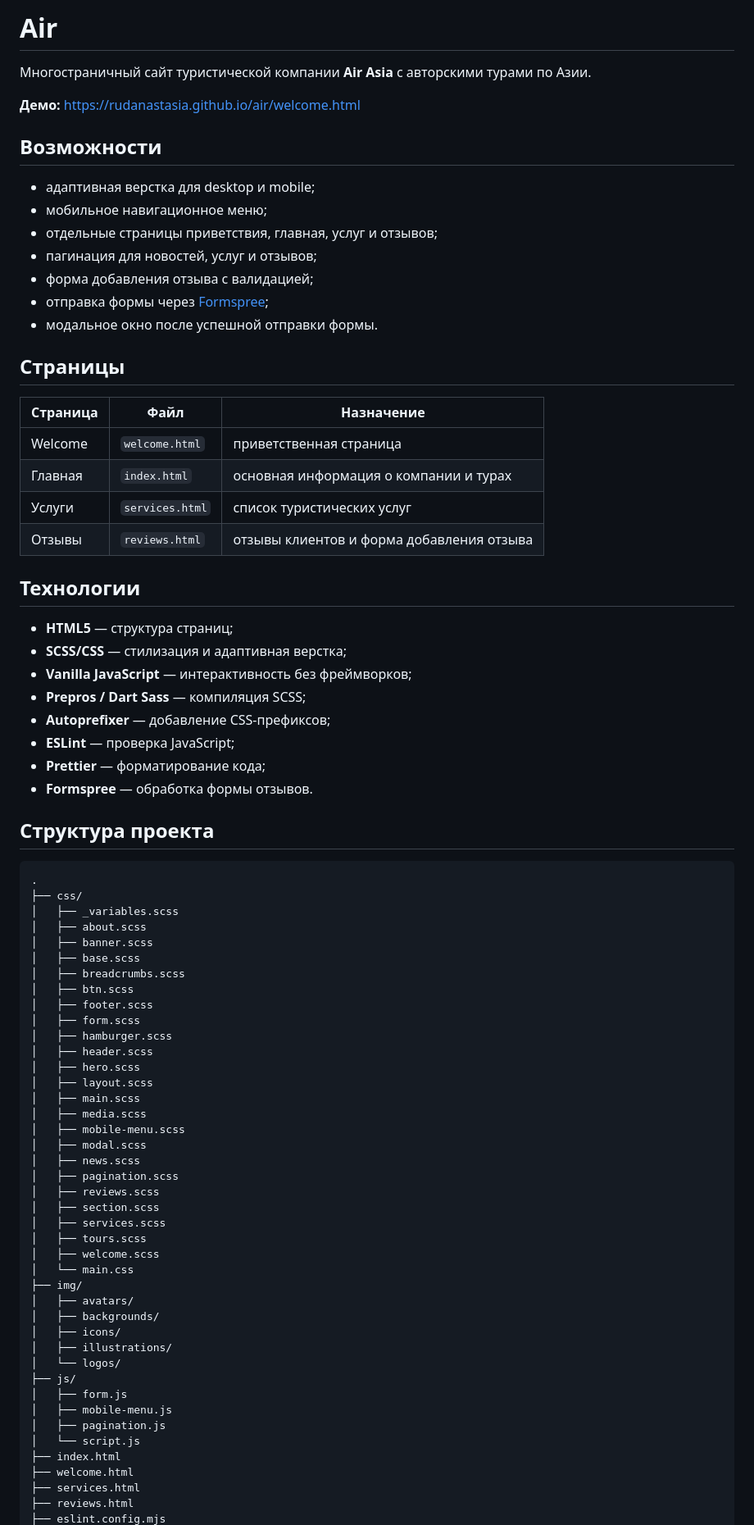
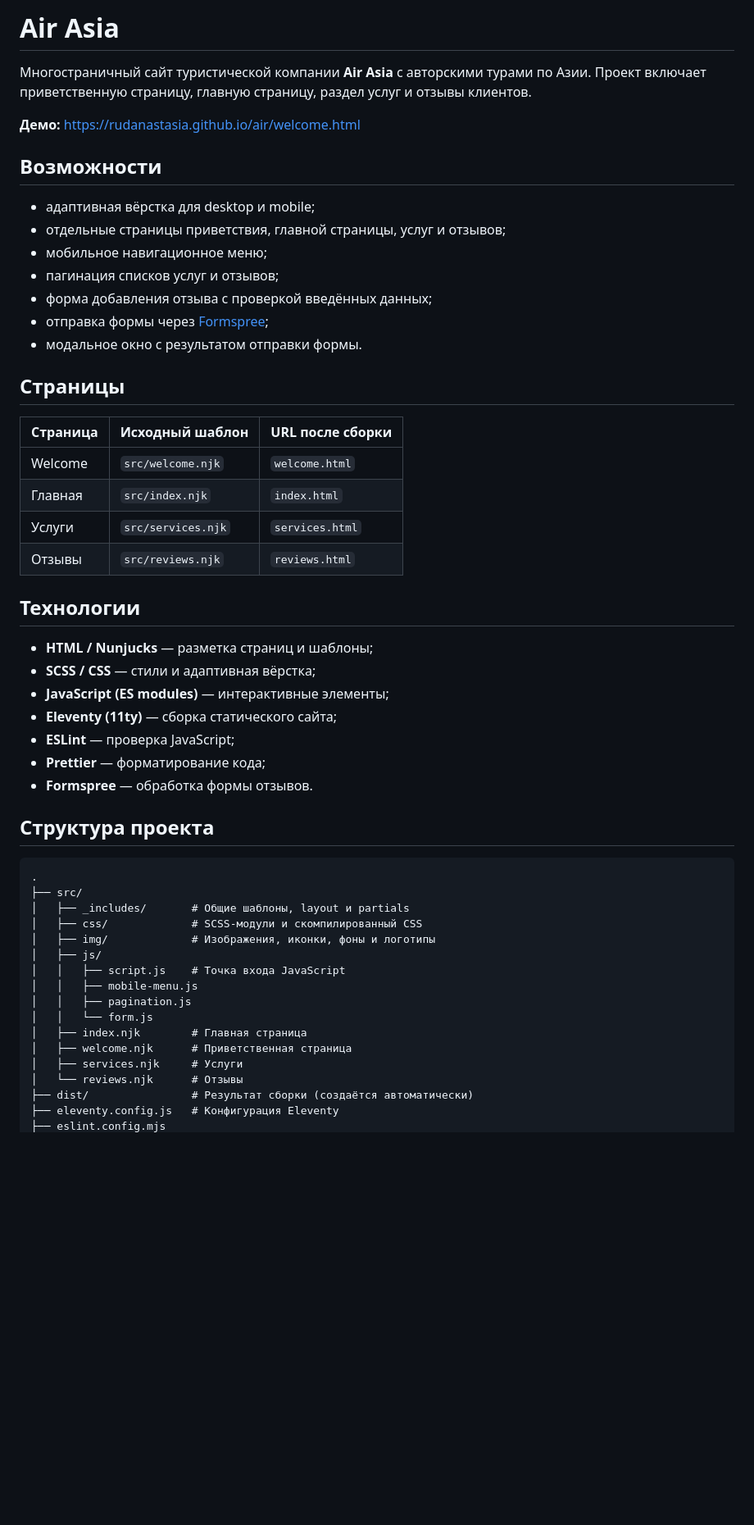
Before and after one commit to rudanastasia/air, a Markdown page: README.md, the part around one of its changes. Shown at 82% size. GitHub-like rendering; blank space fills up the shorter version.

Commit message:
docs: обновить README под текущую структуру проекта

````diff
--- a/README.md
+++ b/README.md
@@ -1,35 +1,34 @@
-# Air
+# Air Asia
 
-Многостраничный сайт туристической компании **Air Asia** с авторскими турами по Азии.
+Многостраничный сайт туристической компании **Air Asia** с авторскими турами по Азии. Проект включает приветственную страницу, главную страницу, раздел услуг и отзывы клиентов.
 
 **Демо:** https://rudanastasia.github.io/air/welcome.html
 
 ## Возможности
 
-- адаптивная верстка для desktop и mobile;
+- адаптивная вёрстка для desktop и mobile;
+- отдельные страницы приветствия, главной страницы, услуг и отзывов;
 - мобильное навигационное меню;
-- отдельные страницы приветствия, главная, услуг и отзывов;
-- пагинация для новостей, услуг и отзывов;
-- форма добавления отзыва с валидацией;
+- пагинация списков услуг и отзывов;
+- форма добавления отзыва с проверкой введённых данных;
 - отправка формы через [Formspree](https://formspree.io/);
-- модальное окно после успешной отправки формы.
+- модальное окно с результатом отправки формы.
 
 ## Страницы
 
-| Страница | Файл | Назначение |
+| Страница | Исходный шаблон | URL после сборки |
 | --- | --- | --- |
-| Welcome | `welcome.html` | приветственная страница |
-| Главная | `index.html` | основная информация о компании и турах |
-| Услуги | `services.html` | список туристических услуг |
-| Отзывы | `reviews.html` | отзывы клиентов и форма добавления отзыва |
+| Welcome | `src/welcome.njk` | `welcome.html` |
+| Главная | `src/index.njk` | `index.html` |
+| Услуги | `src/services.njk` | `services.html` |
+| Отзывы | `src/reviews.njk` | `reviews.html` |
 
 ## Технологии
 
-- **HTML5** — структура страниц;
-- **SCSS/CSS** — стилизация и адаптивная верстка;
-- **Vanilla JavaScript** — интерактивность без фреймворков;
-- **Prepros / Dart Sass** — компиляция SCSS;
-- **Autoprefixer** — добавление CSS-префиксов;
+- **HTML / Nunjucks** — разметка страниц и шаблоны;
+- **SCSS / CSS** — стили и адаптивная вёрстка;
+- **JavaScript (ES modules)** — интерактивные элементы;
+- **Eleventy (11ty)** — сборка статического сайта;
 - **ESLint** — проверка JavaScript;
 - **Prettier** — форматирование кода;
 - **Formspree** — обработка формы отзывов.
@@ -38,44 +37,19 @@
 
 ```text
 .
-├── css/
-│   ├── _variables.scss
-│   ├── about.scss
-│   ├── banner.scss
-│   ├── base.scss
-│   ├── breadcrumbs.scss
-│   ├── btn.scss
-│   ├── footer.scss
-│   ├── form.scss
-│   ├── hamburger.scss
-│   ├── header.scss
-│   ├── hero.scss
-│   ├── layout.scss
-│   ├── main.scss
-│   ├── media.scss
-│   ├── mobile-menu.scss
-│   ├── modal.scss
-│   ├── news.scss
-│   ├── pagination.scss
-│   ├── reviews.scss
-│   ├── section.scss
-│   ├── services.scss
-│   ├── tours.scss
-│   ├── welcome.scss
-│   └── main.css
-├── img/
-│   ├── avatars/
-│   ├── backgrounds/
-│   ├── icons/
-│   ├── illustrations/
-│   └── logos/
-├── js/
-│   ├── form.js
-│   ├── mobile-menu.js
-│   ├── pagination.js
-│   └── script.js
-├── index.html
-├── welcome.html
-├── services.html
-├── reviews.html
+├── src/
+│   ├── _includes/       # Общие шаблоны, layout и partials
+│   ├── css/             # SCSS-модули и скомпилированный CSS
+│   ├── img/             # Изображения, иконки, фоны и логотипы
+│   ├── js/
+│   │   ├── script.js    # Точка входа JavaScript
+│   │   ├── mobile-menu.js
+│   │   ├── pagination.js
+│   │   └── form.js
+│   ├── index.njk        # Главная страница
+│   ├── welcome.njk      # Приветственная страница
+│   ├── services.njk     # Услуги
+│   └── reviews.njk      # Отзывы
+├── dist/                # Результат сборки (создаётся автоматически)
+├── eleventy.config.js   # Конфигурация Eleventy
 ├── eslint.config.mjs
````
Also changed, not shown: other parts of README.md (+56 -68 lines).
